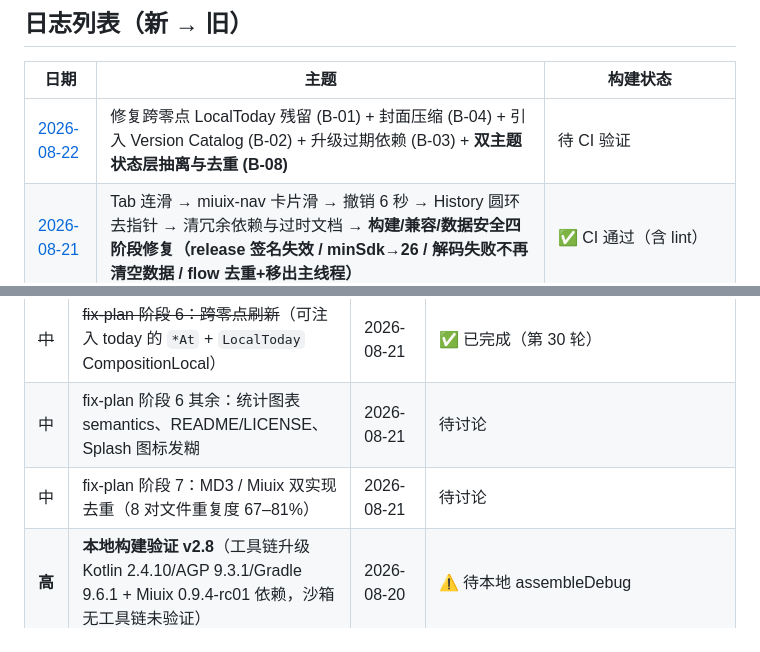
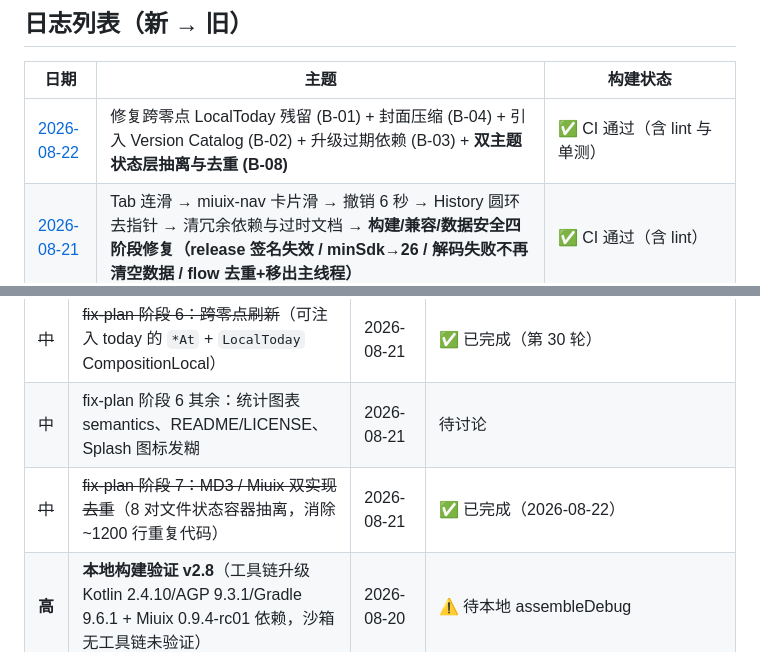
Before and after one commit to SkyForest233/chileme, a Markdown page: devlog/INDEX.md, 2 parts joined by grey strips. Drawn GitHub-style.

Commit message:
docs: 更新 devlog/INDEX.md 标记 B-08 完成
Co-authored-by: arena-agent <297053741+arena-agent@users.noreply.github.com>

```diff
--- a/devlog/INDEX.md
+++ b/devlog/INDEX.md
@@ -6,7 +6,7 @@
 
 | 日期 | 主题 | 构建状态 |
 |---|---|---|
-| [2026-08-22](2026-08-22.md) | 修复跨零点 LocalToday 残留 (B-01) + 封面压缩 (B-04) + 引入 Version Catalog (B-02) + 升级过期依赖 (B-03) + **双主题状态层抽离与去重 (B-08)** | 待 CI 验证 |
+| [2026-08-22](2026-08-22.md) | 修复跨零点 LocalToday 残留 (B-01) + 封面压缩 (B-04) + 引入 Version Catalog (B-02) + 升级过期依赖 (B-03) + **双主题状态层抽离与去重 (B-08)** | ✅ CI 通过（含 lint 与单测） |
 | [2026-08-21](2026-08-21.md) | Tab 连滑 → miuix-nav 卡片滑 → 撤销 6 秒 → History 圆环去指针 → 清冗余依赖与过时文档 → **构建/兼容/数据安全四阶段修复（release 签名失效 / minSdk→26 / 解码失败不再清空数据 / flow 去重+移出主线程）** | ✅ CI 通过（含 lint） |
 | [2026-08-20](2026-08-20.md) | v2.8 引入 Miuix（HyperOS 风格）：安装 miuix-skill + 工具链升级（Kotlin 2.4.10/AGP 9.3.1/Gradle 9.6.1）+ ThemeStyle 枚举/持久化/LocalThemeStyle + 设置页双实现（MD3 + Miuix 组件）+ 文档同步 | ⚠️ 未验证（沙箱无 Android 工具链，需本地 assembleDebug） |
 | [2026-08-01](2026-08-01.md) | v2.4 修复 7 项：孤儿图片清理 / 密码 Keystore 加密 / 消耗记录聚合 / 归档恢复去重 / 自动同步间隔 / 主题渐变 / 到期日历 → 日历并入统计页（紧急度彩点+滑动换月）/ R8 无混淆体积优化（release 2.6MB）→ 日历圆点高饱和 dot 色修复 → release 正式签名（keystore.properties 分离凭据）→ 修复 CI debug.keystore 缺失 → **v2.7 坚果云多版本备份轮转（云端保留 3 份+恢复选版本）** | ✅ 成功 |
@@ -22,7 +22,7 @@
 | ~~中~~ | ~~fix-plan 阶段 5：纯函数单测基线~~（statusFor / compactConsumption / restoreArchived→planRestore / parsePropfind / BackupData v1→v2 兼容 / Decoded 三态） | 2026-08-21 | ✅ 已完成（新增 25 例，第 30 轮） |
 | ~~中~~ | ~~fix-plan 阶段 6：跨零点刷新~~（可注入 today 的 `*At` + `LocalToday` CompositionLocal） | 2026-08-21 | ✅ 已完成（第 30 轮） |
 | 中 | fix-plan 阶段 6 其余：统计图表 semantics、README/LICENSE、Splash 图标发糊 | 2026-08-21 | 待讨论 |
-| 中 | fix-plan 阶段 7：MD3 / Miuix 双实现去重（8 对文件重复度 67–81%） | 2026-08-21 | 待讨论 |
+| ~~中~~ | ~~fix-plan 阶段 7：MD3 / Miuix 双实现去重~~（8 对文件状态容器抽离，消除 ~1200 行重复代码） | 2026-08-21 | ✅ 已完成（2026-08-22） |
 | **高** | **本地构建验证 v2.8**（工具链升级 Kotlin 2.4.10/AGP 9.3.1/Gradle 9.6.1 + Miuix 0.9.4-rc01 依赖，沙箱无工具链未验证） | 2026-08-20 | ⚠️ 待本地 assembleDebug |
 | ~~低~~ | ~~归档恢复同名/同 ID 冲突策略~~ | 2026-07-31 | ✅ 已修复（v2.4，同批次合并数量/同 ID 防重复） |
 | ~~低~~ | ~~移除封面时旧图片文件未清理~~ | 2026-07-31 | ✅ 已修复（v2.4，启动时 cleanupOrphanCovers） |
```
